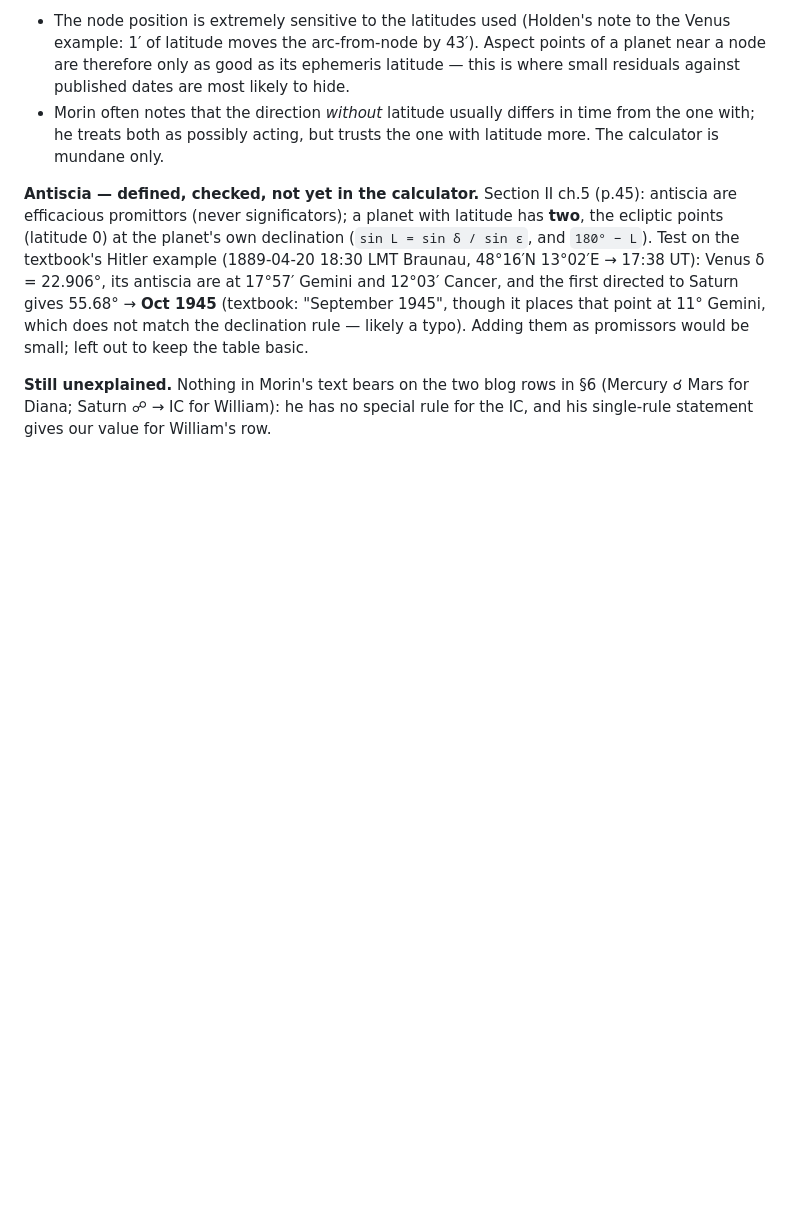
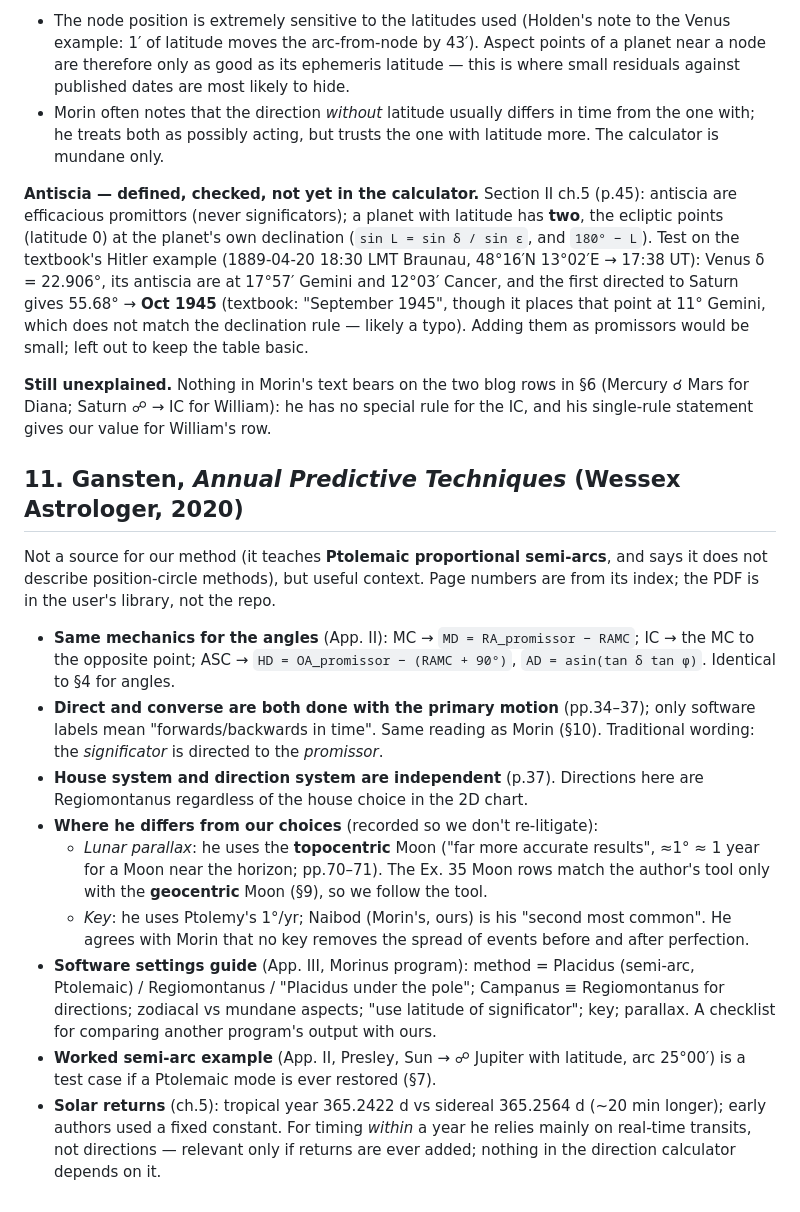
Before and after one commit to nejurgis/celestial-sphere, a Markdown page: docs/primary-directions.md, the part around the change. Drawn GitHub-style; blank space fills up the shorter version.

Commit message:
Doc: note Gansten's book (semi-arc method, topocentric-Moon and key differences)
Co-Authored-By: Claude Sonnet 5 <noreply@anthropic.com>

```diff
--- a/docs/primary-directions.md
+++ b/docs/primary-directions.md
@@ -291,3 +291,36 @@ Adding them as promissors would be small; left out to keep the table basic.
 **Still unexplained.** Nothing in Morin's text bears on the two blog rows in §6
 (Mercury ☌ Mars for Diana; Saturn ☍ → IC for William): he has no special rule for
 the IC, and his single-rule statement gives our value for William's row.
+
+## 11. Gansten, *Annual Predictive Techniques* (Wessex Astrologer, 2020)
+
+Not a source for our method (it teaches **Ptolemaic proportional semi-arcs**, and says
+it does not describe position-circle methods), but useful context. Page numbers are
+from its index; the PDF is in the user's library, not the repo.
+
+- **Same mechanics for the angles** (App. II): MC → `MD = RA_promissor − RAMC`; IC →
+  the MC to the opposite point; ASC → `HD = OA_promissor − (RAMC + 90°)`,
+  `AD = asin(tan δ tan φ)`. Identical to §4 for angles.
+- **Direct and converse are both done with the primary motion** (pp.34–37); only
+  software labels mean "forwards/backwards in time". Same reading as Morin (§10).
+  Traditional wording: the *significator* is directed to the *promissor*.
+- **House system and direction system are independent** (p.37). Directions here are
+  Regiomontanus regardless of the house choice in the 2D chart.
+- **Where he differs from our choices** (recorded so we don't re-litigate):
+  - *Lunar parallax*: he uses the **topocentric** Moon ("far more accurate results",
+    ≈1° ≈ 1 year for a Moon near the horizon; pp.70–71). The Ex. 35 Moon rows match the
+    author's tool only with the **geocentric** Moon (§9), so we follow the tool.
+  - *Key*: he uses Ptolemy's 1°/yr; Naibod (Morin's, ours) is his "second most
+    common". He agrees with Morin that no key removes the spread of events before
+    and after perfection.
+- **Software settings guide** (App. III, Morinus program): method = Placidus
+  (semi-arc, Ptolemaic) / Regiomontanus / "Placidus under the pole"; Campanus ≡
+  Regiomontanus for directions; zodiacal vs mundane aspects; "use latitude of
+  significator"; key; parallax. A checklist for comparing another program's output
+  with ours.
+- **Worked semi-arc example** (App. II, Presley, Sun → ☍ Jupiter with latitude,
+  arc 25°00′) is a test case if a Ptolemaic mode is ever restored (§7).
+- **Solar returns** (ch.5): tropical year 365.2422 d vs sidereal 365.2564 d (~20 min
+  longer); early authors used a fixed constant. For timing *within* a year he relies
+  mainly on real-time transits, not directions — relevant only if returns are ever
+  added; nothing in the direction calculator depends on it.
```
